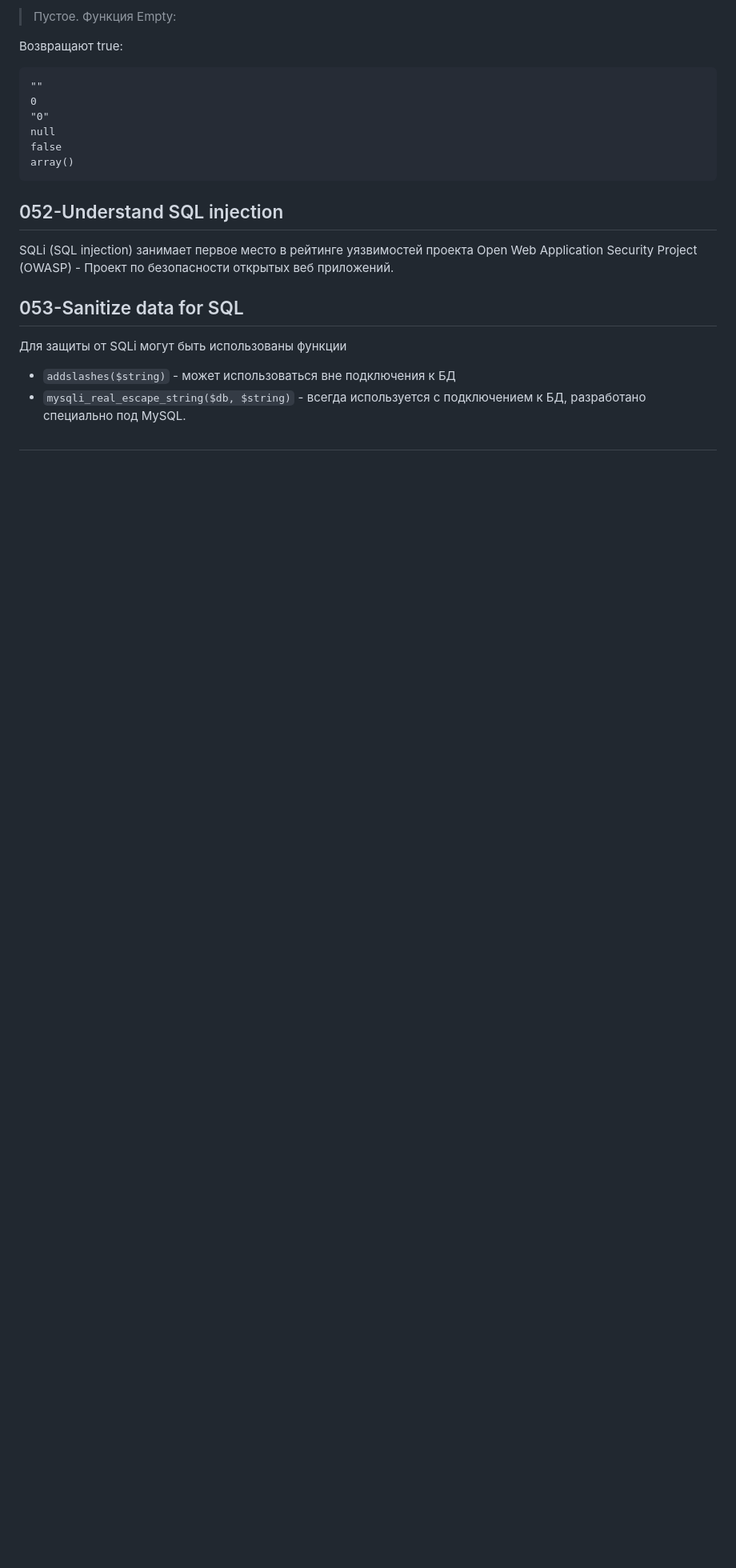
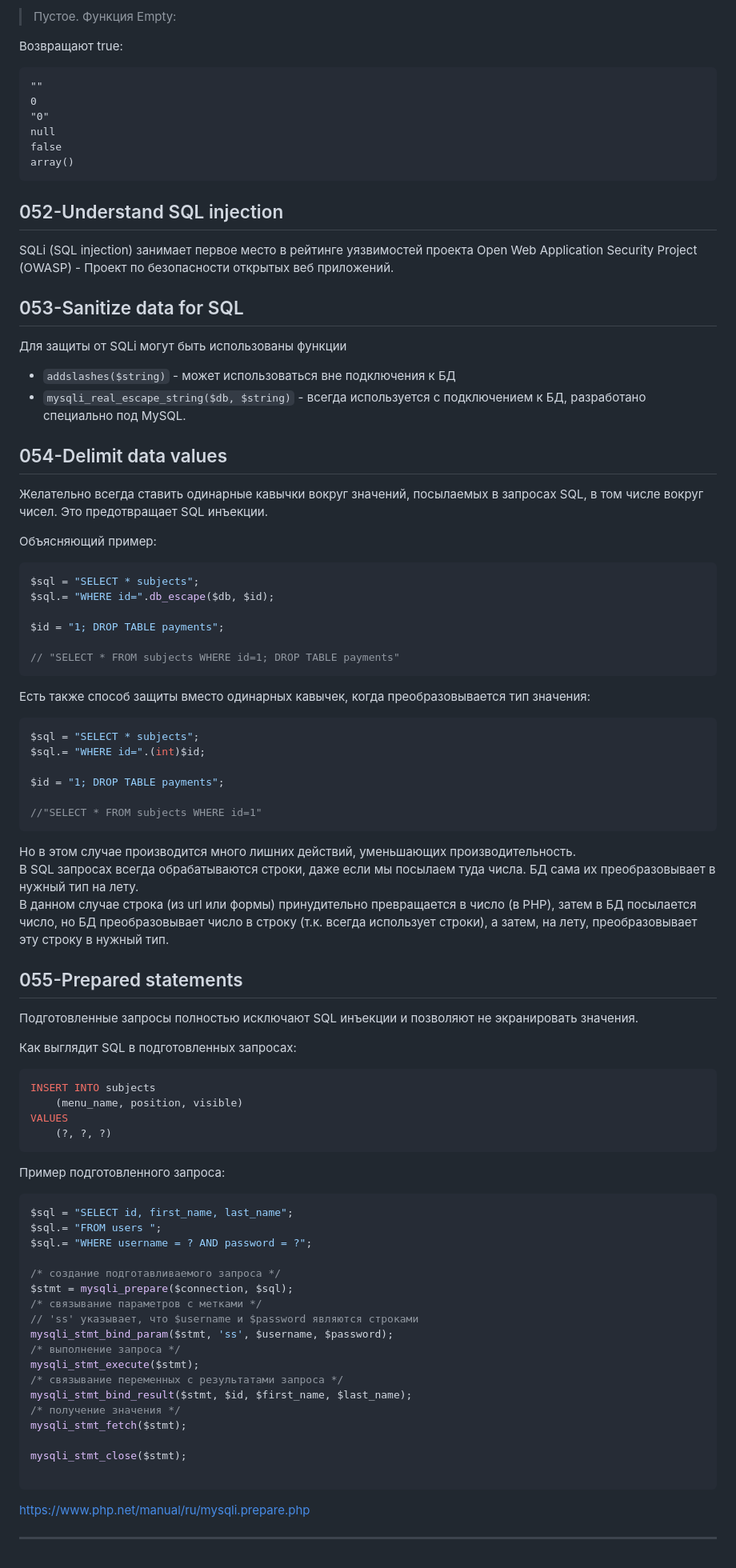
Before and after one commit to sytnic/globe-bank, a Markdown page: behind_the_code/behind_the_code.md, the part around the change. Shown: that part at 80% size. Drawn GitHub-style; blank space fills up the shorter version.

Commit message:
55. Delimit values. Prepared statements.

````diff
--- a/behind_the_code/behind_the_code.md
+++ b/behind_the_code/behind_the_code.md
@@ -312,4 +312,72 @@ SQLi (SQL injection) занимает первое место в рейтинг
 - `addslashes($string)` - может использоваться вне подключения к БД
 - `mysqli_real_escape_string($db, $string)` - всегда используется с подключением к БД, разработано специально под MySQL.
 
-##
+## 054-Delimit data values
+
+Желательно всегда ставить одинарные кавычки вокруг значений, посылаемых в запросах SQL, в том числе вокруг чисел. Это предотвращает SQL инъекции.
+
+Объясняющий пример:
+
+```php
+$sql = "SELECT * subjects";
+$sql.= "WHERE id=".db_escape($db, $id);
+
+$id = "1; DROP TABLE payments";
+
+// "SELECT * FROM subjects WHERE id=1; DROP TABLE payments"
+```
+
+Есть также  способ защиты вместо одинарных кавычек, когда преобразовывается тип значения:
+
+```php
+$sql = "SELECT * subjects";
+$sql.= "WHERE id=".(int)$id;
+
+$id = "1; DROP TABLE payments";
+
+//"SELECT * FROM subjects WHERE id=1"
+```
+
+Но в этом случае производится много лишних действий, уменьшающих производительность.
+В SQL запросах всегда обрабатываются строки, даже если мы посылаем туда числа. БД сама их преобразовывает в нужный тип на лету.
+В данном случае строка (из url или формы) принудительно превращается в число (в PHP), затем в БД посылается число, но БД преобразовывает число в строку (т.к. всегда использует строки), а затем, на лету, преобразовывает эту строку в нужный тип.
+
+## 055-Prepared statements
+
+Подготовленные запросы полностью исключают SQL инъекции и позволяют не экранировать значения.
+
+Как выглядит SQL в подготовленных запросах:
+
+```sql
+INSERT INTO subjects
+    (menu_name, position, visible)
+VALUES
+    (?, ?, ?)
+```
+
+Пример подготовленного запроса:
+
+```php
+$sql = "SELECT id, first_name, last_name";
+$sql.= "FROM users ";
+$sql.= "WHERE username = ? AND password = ?";
+
+/* создание подготавливаемого запроса */
+$stmt = mysqli_prepare($connection, $sql);
+/* связывание параметров с метками */
+// 'ss' указывает, что $username и $password являются строками
+mysqli_stmt_bind_param($stmt, 'ss', $username, $password);
+/* выполнение запроса */
+mysqli_stmt_execute($stmt);
+/* связывание переменных с результатами запроса */
+mysqli_stmt_bind_result($stmt, $id, $first_name, $last_name);
+/* получение значения */
+mysqli_stmt_fetch($stmt);
+
+mysqli_stmt_close($stmt);
+
+```
+
+https://www.php.net/manual/ru/mysqli.prepare.php
+
+---
````
